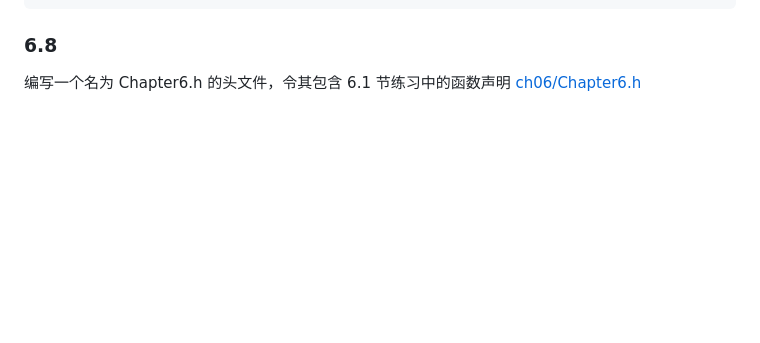
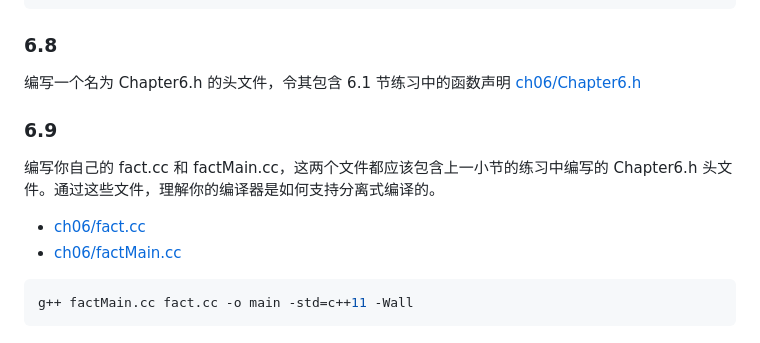
Before and after one commit to qwli7/cpp-all, a Markdown page: CppPrimer5th/README.md, the part around the change. Rendered like a GitHub page; blank space fills up the shorter version.

````diff
--- a/CppPrimer5th/README.md
+++ b/CppPrimer5th/README.md
@@ -2275,3 +2275,12 @@ int add_call_cnt() {
 ### 6.8
 编写一个名为 Chapter6.h 的头文件，令其包含 6.1 节练习中的函数声明
 [ch06/Chapter6.h](ch06/Chapter6.h)
+
+### 6.9
+编写你自己的 fact.cc 和 factMain.cc，这两个文件都应该包含上一小节的练习中编写的 Chapter6.h 头文件。通过这些文件，理解你的编译器是如何支持分离式编译的。
+- [ch06/fact.cc](ch06/fact.cc)
+- [ch06/factMain.cc](ch06/factMain.cc)
+
+```shell
+g++ factMain.cc fact.cc -o main -std=c++11 -Wall
+```
````
